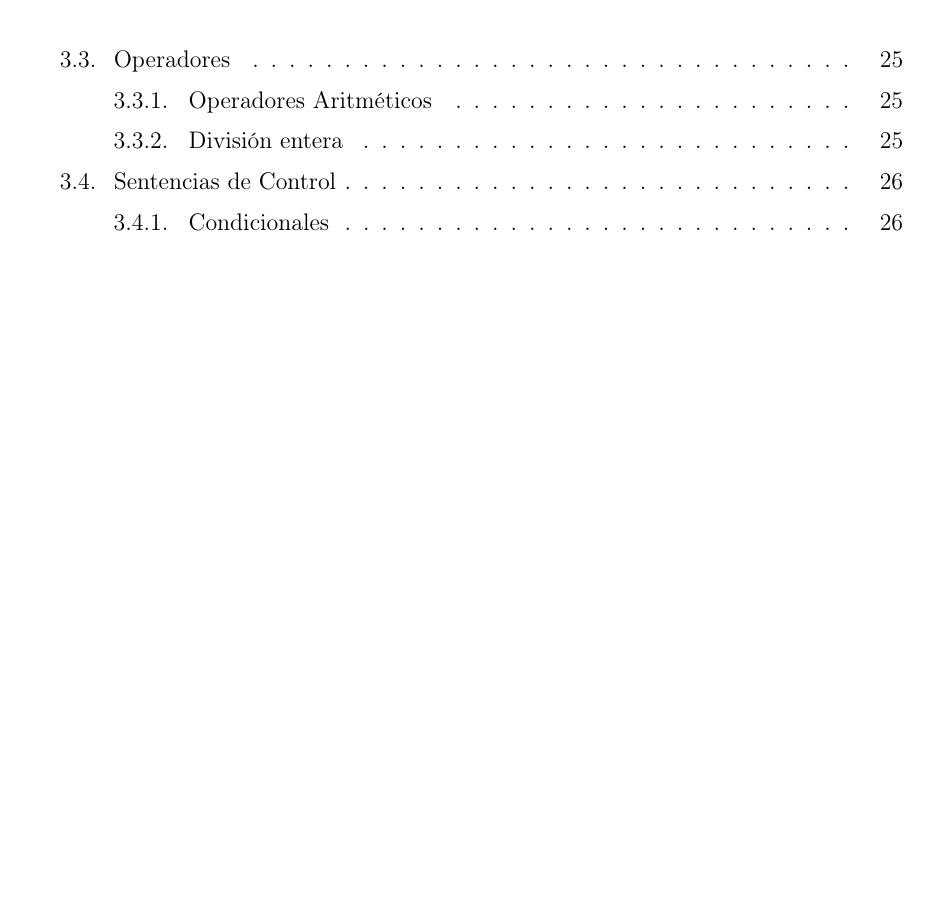
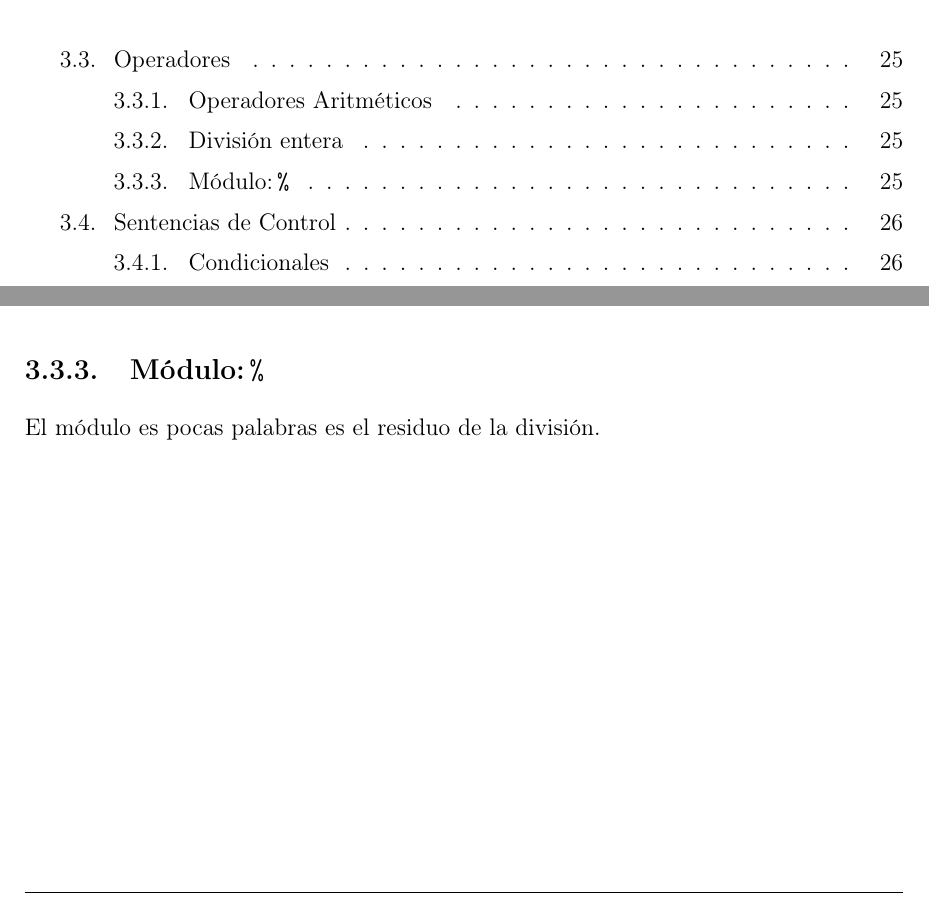
Before and after one commit to CompilandoConocimiento/Reference, a LaTeX document (Books/IntroToCompetitive/Book.tex): part of page 3 of 65 before the commit and two parts of pages 3 and 26 of 65 after it, the two joined at a grey line, cut so that both start at the same text, the shorter picture padded with empty space. Compiled offline with pdfLaTeX.

Commit message:
Add modulo

```diff
--- a/Books/IntroToCompetitive/Book.tex
+++ b/Books/IntroToCompetitive/Book.tex
@@ -1278,6 +1278,15 @@
 
                 Hay que tener cuidado con eso.
 
+            % ============================================
+            % =====              MODULO             ======
+            % ============================================
+            \subsection{Módulo: \texttt{\%}}
+
+                El módulo es pocas palabras es el residuo de la división.
+
+
+
 
         % =========================================================
         % ==========        SENTENCIAS DE CONTROL        ==========
```
Also changed, not shown: Books/IntroToCompetitive/Book.pdf.
